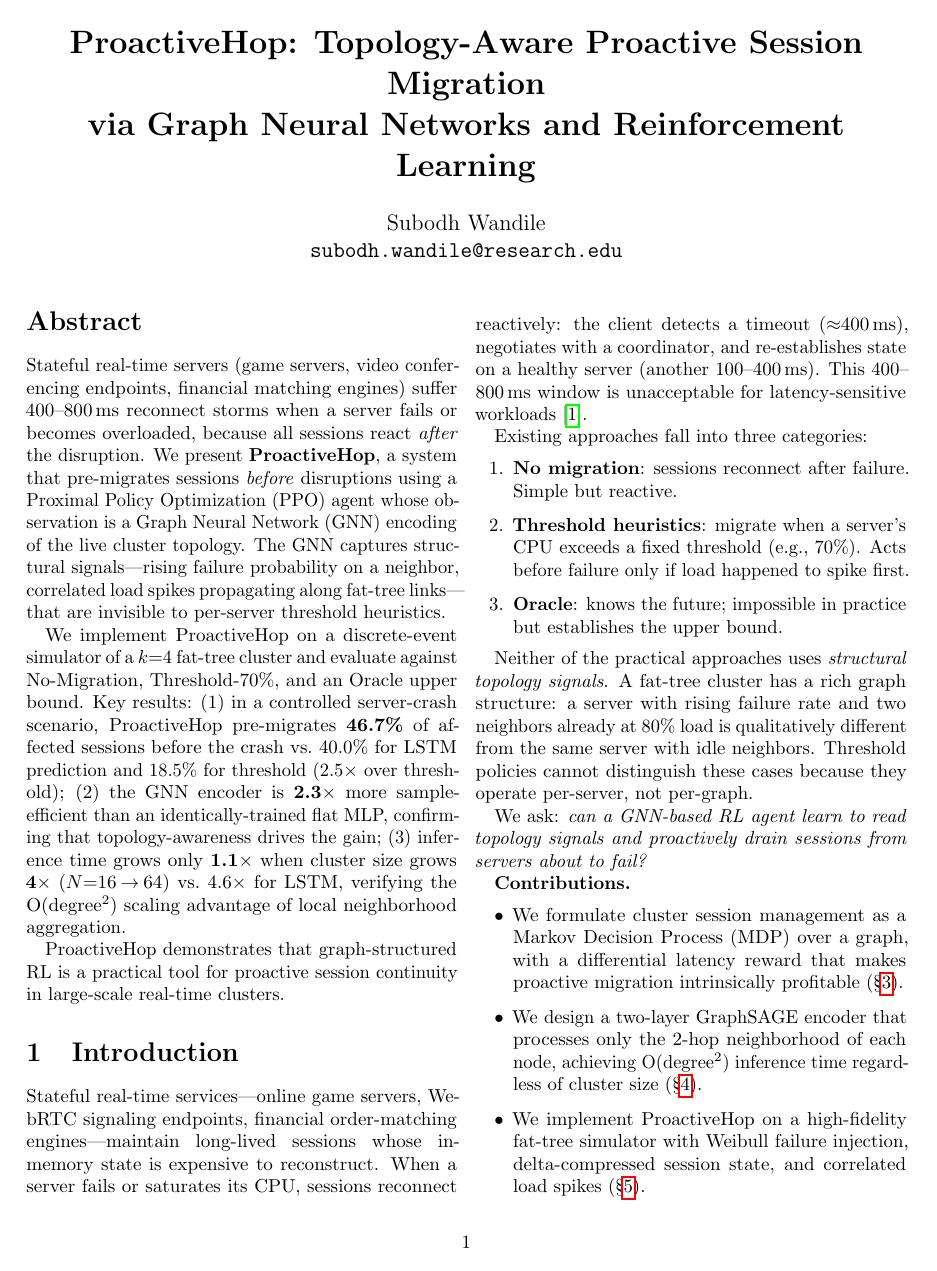
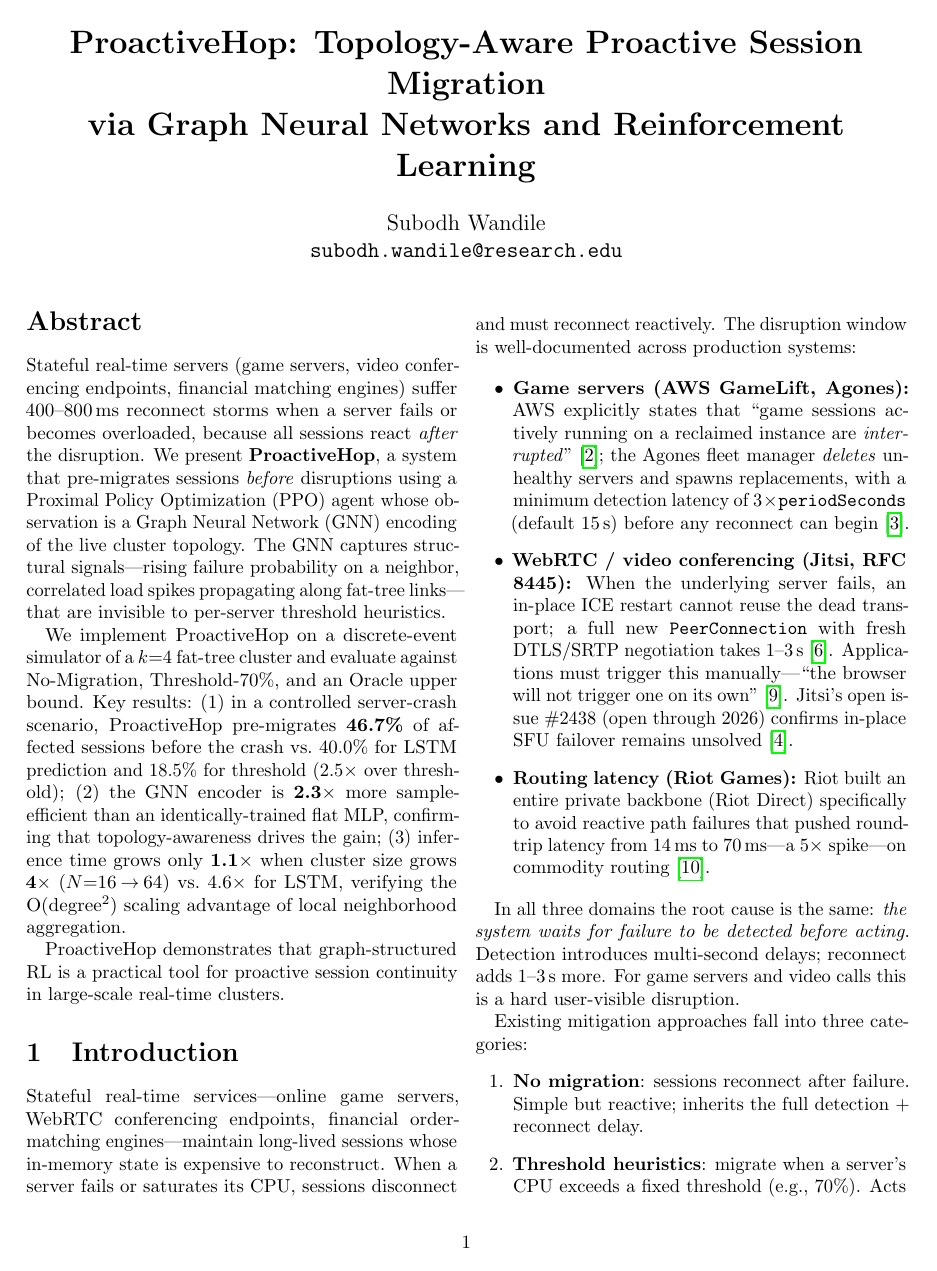
Before and after one commit to subodhwandile/proactivehop, a LaTeX paper (paper/paper.tex): page 1 of 6 before the commit and page 1 of 7 after it. Compiled offline with pdfLaTeX.

Commit message:
Strengthen Introduction with 6 real industry citations
- AWS GameLift: sessions interrupted on server failure (no migration)
- Agones: servers deleted on failure, 15s minimum detection delay
- BlogGeek.me (Tsahi Levent-Levi): ICE restart takes 1-3s for new PeerConnection
- MDN WebRTC: reconnect is manual, browser won't trigger it
- Jitsi issue #2438: in-place SFU failover still unsolved as of 2026
- Riot Direct: reactive routing caused 5x latency spikes, required private backbone
Paper grows to 7 pages.

Generated with Claude Code

```diff
--- a/paper/paper.tex
+++ b/paper/paper.tex
@@ -65,27 +65,50 @@ tool for proactive session continuity in large-scale real-time clusters.
 \section{Introduction}
 \label{sec:intro}
 
-Stateful real-time services---online game servers, WebRTC signaling
+Stateful real-time services---online game servers, WebRTC conferencing
 endpoints, financial order-matching engines---maintain long-lived
 sessions whose in-memory state is expensive to reconstruct.
-When a server fails or saturates its CPU, sessions reconnect reactively:
-the client detects a timeout ($\approx$400\,ms), negotiates with a
-coordinator, and re-establishes state on a healthy server (another
-100--400\,ms).  This $400$--$800$\,ms window is unacceptable for
-latency-sensitive workloads~\cite{nsdi21stayingalive}.
+When a server fails or saturates its CPU, sessions disconnect and must
+reconnect reactively.  The disruption window is well-documented across
+production systems:
 
-Existing approaches fall into three categories:
+\begin{itemize}
+  \item \textbf{Game servers (AWS GameLift, Agones):} AWS explicitly
+        states that ``game sessions actively running on a reclaimed
+        instance are \emph{interrupted}''~\cite{awsgamelift}; the
+        Agones fleet manager \emph{deletes} unhealthy servers and
+        spawns replacements, with a minimum detection latency of
+        $3 \times \mathtt{periodSeconds}$ (default 15\,s) before any
+        reconnect can begin~\cite{agones}.
+  \item \textbf{WebRTC / video conferencing (Jitsi, RFC 8445):}
+        When the underlying server fails, an in-place ICE restart
+        cannot reuse the dead transport; a full new \texttt{PeerConnection}
+        with fresh DTLS/SRTP negotiation takes 1--3\,s~\cite{bloggeek}.
+        Applications must trigger this manually---``the browser will
+        not trigger one on its own''~\cite{mdnwebrtc}.  Jitsi's
+        open issue \#2438 (open through 2026) confirms in-place SFU
+        failover remains unsolved~\cite{jitsi2438}.
+  \item \textbf{Routing latency (Riot Games):} Riot built an entire
+        private backbone (Riot Direct) specifically to avoid reactive
+        path failures that pushed round-trip latency from 14\,ms to
+        70\,ms---a 5$\times$ spike---on commodity routing~\cite{riotdirect}.
+\end{itemize}
+
+In all three domains the root cause is the same: \emph{the system waits
+for failure to be detected before acting}.  Detection introduces
+multi-second delays; reconnect adds 1--3\,s more.  For game servers and
+video calls this is a hard user-visible disruption.
+
+Existing mitigation approaches fall into three categories:
 \begin{enumerate}
   \item \textbf{No migration}: sessions reconnect after failure.
-        Simple but reactive.
+        Simple but reactive; inherits the full detection + reconnect delay.
   \item \textbf{Threshold heuristics}: migrate when a server's CPU
         exceeds a fixed threshold (e.g., 70\%).
-        Acts before failure only if load happened to spike first.
-  \item \textbf{Oracle}: knows the future; impossible in practice but
-        establishes the upper bound.
+        Acts before failure only if load spiked first; blind to
+        failure-rate signals and neighbor state.
+  \item \textbf{Hot standby}: keep a replica server warm (e.g., AWS
+        RDS Multi-AZ).  Eliminates reconnect but doubles resource cost
+        and still requires detection before switchover.
 \end{enumerate}
 
-Neither of the practical approaches uses \emph{structural topology
-signals}.  A fat-tree cluster has a rich graph structure: a server
-with rising failure rate and two neighbors already at 80\% load is
-qualitatively different from the same server with idle neighbors.
```
Also changed, not shown: paper/references.bib (+48 -0 lines), paper/paper.pdf, paper/paper.tex (4 more changed lines).
